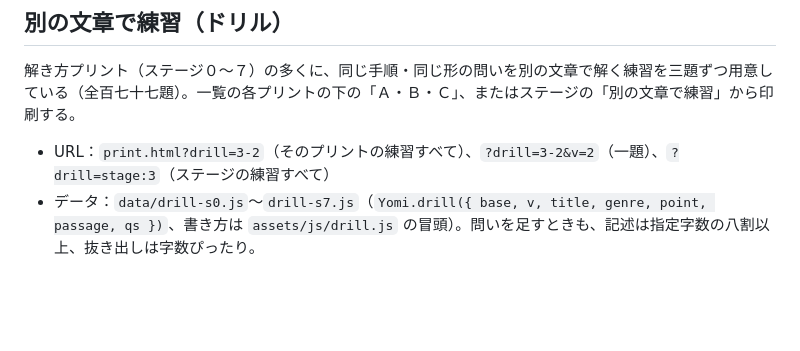
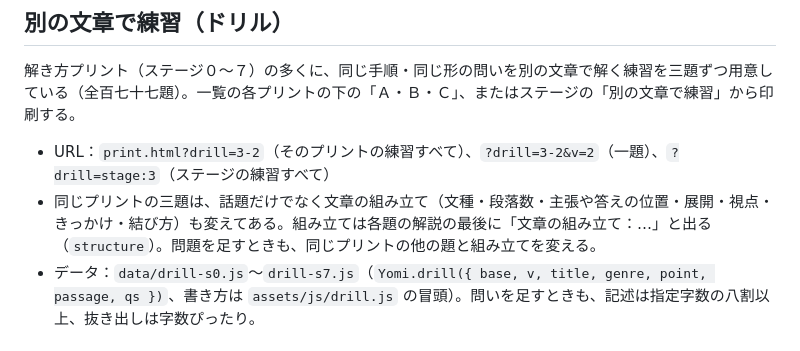
Before and after one commit to itogaku/entexjp, a Markdown page: README.md, the part around the change. GitHub-like rendering; blank space fills up the shorter version.

Commit message:
README：別の文章で練習の組み立てのきまり
Co-Authored-By: Claude Opus 5.5 <noreply@anthropic.com>
Claude-Session: https://claude.ai/code/session_01MsDUsWwMcDyBiCerctSz2i

```diff
--- a/README.md
+++ b/README.md
@@ -54,6 +54,7 @@
 
 解き方プリント（ステージ０〜７）の多くに、同じ手順・同じ形の問いを別の文章で解く練習を三題ずつ用意している（全百七十七題）。一覧の各プリントの下の「Ａ・Ｂ・Ｃ」、またはステージの「別の文章で練習」から印刷する。
 - URL：`print.html?drill=3-2`（そのプリントの練習すべて）、`?drill=3-2&v=2`（一題）、`?drill=stage:3`（ステージの練習すべて）
+- 同じプリントの三題は、話題だけでなく文章の組み立て（文種・段落数・主張や答えの位置・展開・視点・きっかけ・結び方）も変えてある。組み立ては各題の解説の最後に「文章の組み立て：…」と出る（`structure`）。問題を足すときも、同じプリントの他の題と組み立てを変える。
 - データ：`data/drill-s0.js`〜`drill-s7.js`（`Yomi.drill({ base, v, title, genre, point, passage, qs })`、書き方は `assets/js/drill.js` の冒頭）。問いを足すときも、記述は指定字数の八割以上、抜き出しは字数ぴったり。
 
 ## 参考資料の扱い
```
